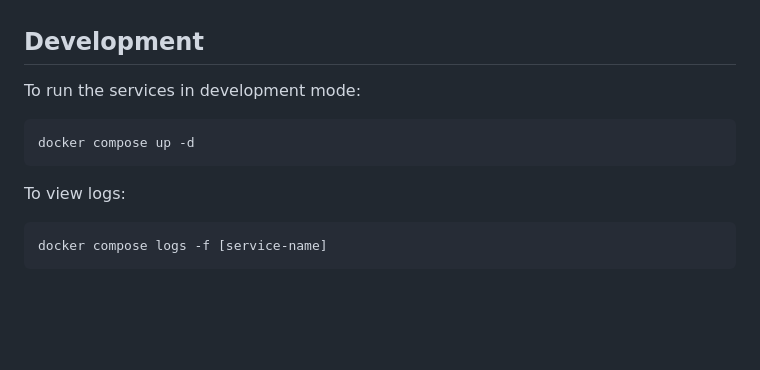
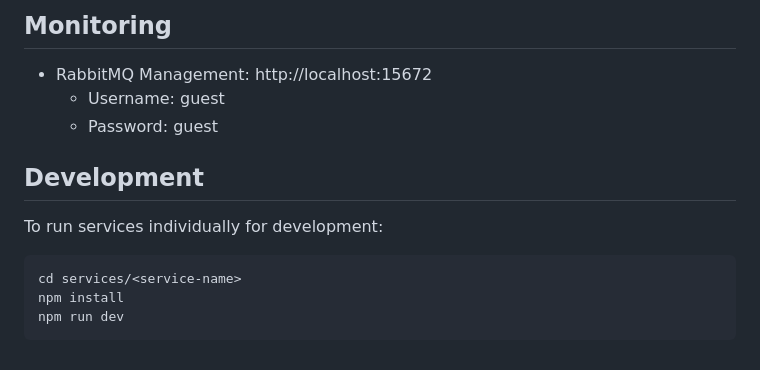
Before and after one commit to leandrocandido/assignment-system, a Markdown page: README.md, the part around one of its changes. Drawn GitHub-style; blank space fills up the shorter version.

````diff
--- a/README.md
+++ b/README.md
@@ -312,13 +386,15 @@ The services use various environment variables that can be configured through `.
+## Monitoring
+
+- RabbitMQ Management: http://localhost:15672
+  - Username: guest
+  - Password: guest
 
 ## Development
 
-To run the services in development mode:
+To run services individually for development:
 
 ```bash
-docker compose up -d
+cd services/<service-name>
+npm install
+npm run dev
 ```
-
-To view logs:
-```bash
-docker compose logs -f [service-name]
-```
````
Also changed, not shown: other parts of README.md (+136 -62 lines).
